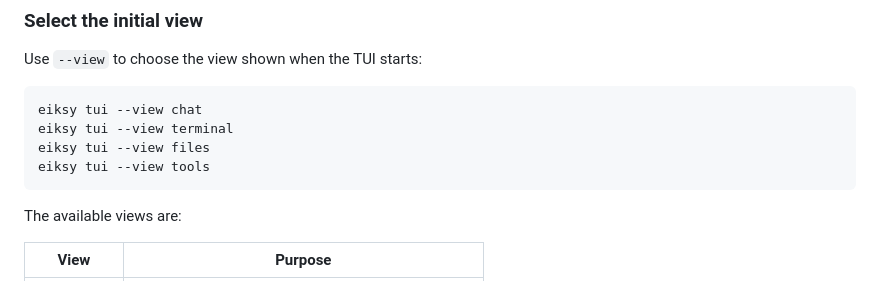
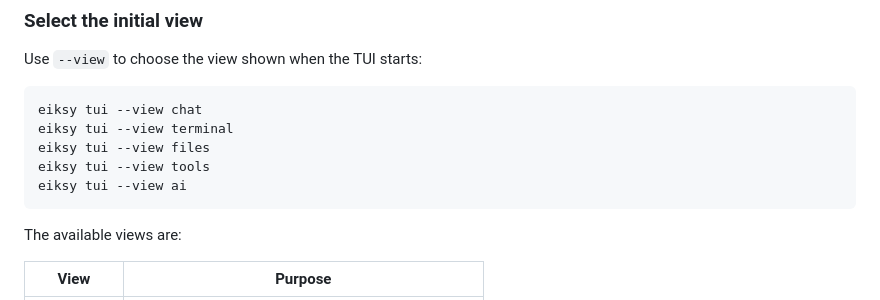
Before and after one commit to burenk0v/eiksy, a Markdown page: docs/cli.md, the part around the change. Rendered like a GitHub page.

Commit message:
docs(cli): fix initial-view command example

````diff
--- a/docs/cli.md
+++ b/docs/cli.md
@@ -69,6 +69,7 @@ eiksy tui --view chat
 eiksy tui --view terminal
 eiksy tui --view files
 eiksy tui --view tools
+eiksy tui --view ai
 ```
 
 The available views are:
````
